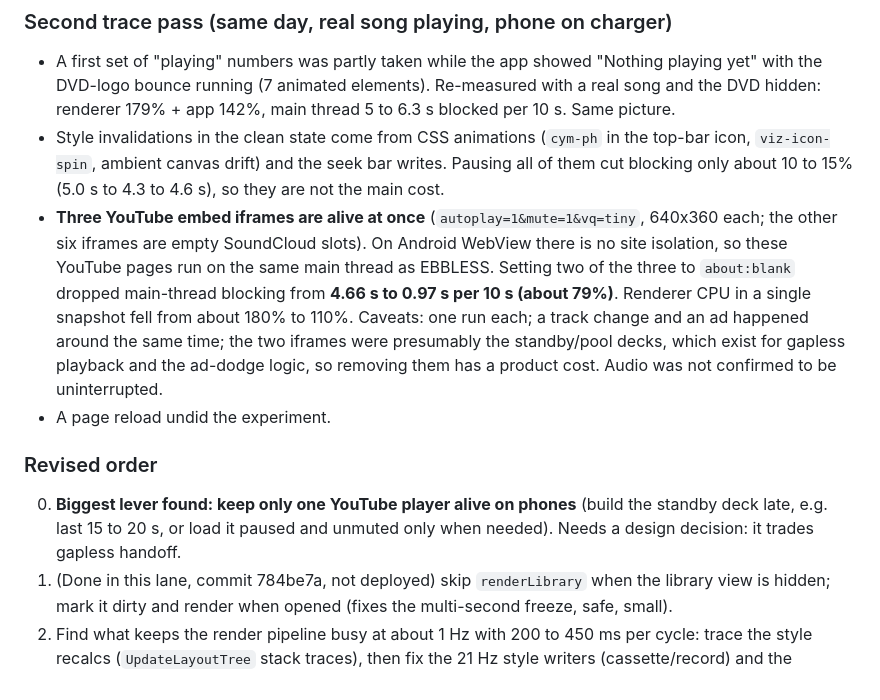
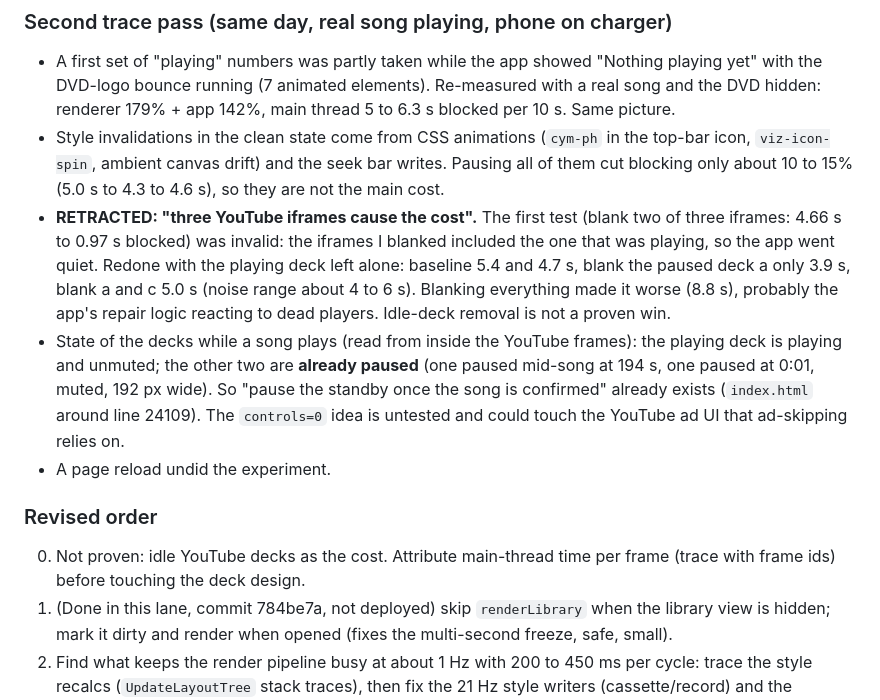
Before and after one commit to MalGriot/EBBLESS, a Markdown page: docs/MOBILE-PERF-AUDIT.md, the part around the change. GitHub-like rendering.

Commit message:
Perf audit: retract invalid iframe finding, record deck state (#635)
Co-Authored-By: Claude Sonnet 5.5 <noreply@anthropic.com>

```diff
--- a/docs/MOBILE-PERF-AUDIT.md
+++ b/docs/MOBILE-PERF-AUDIT.md
@@ -149,23 +149,25 @@ measured: the phone was charging.
   in the top-bar icon, `viz-icon-spin`, ambient canvas drift) and the seek bar
   writes. Pausing all of them cut blocking only about 10 to 15% (5.0 s to 4.3
   to 4.6 s), so they are not the main cost.
-- **Three YouTube embed iframes are alive at once** (`autoplay=1&mute=1&vq=tiny`,
-  640x360 each; the other six iframes are empty SoundCloud slots). On Android
-  WebView there is no site isolation, so these YouTube pages run on the same
-  main thread as EBBLESS. Setting two of the three to `about:blank` dropped
-  main-thread blocking from **4.66 s to 0.97 s per 10 s (about 79%)**.
-  Renderer CPU in a single snapshot fell from about 180% to 110%.
-  Caveats: one run each; a track change and an ad happened around the same
-  time; the two iframes were presumably the standby/pool decks, which exist
-  for gapless playback and the ad-dodge logic, so removing them has a product
-  cost. Audio was not confirmed to be uninterrupted.
+- **RETRACTED: "three YouTube iframes cause the cost".** The first test
+  (blank two of three iframes: 4.66 s to 0.97 s blocked) was invalid: the
+  iframes I blanked included the one that was playing, so the app went quiet.
+  Redone with the playing deck left alone: baseline 5.4 and 4.7 s, blank the
+  paused deck a only 3.9 s, blank a and c 5.0 s (noise range about 4 to 6 s).
+  Blanking everything made it worse (8.8 s), probably the app's repair logic
+  reacting to dead players. Idle-deck removal is not a proven win.
+- State of the decks while a song plays (read from inside the YouTube frames):
+  the playing deck is playing and unmuted; the other two are **already paused**
+  (one paused mid-song at 194 s, one paused at 0:01, muted, 192 px wide). So
+  "pause the standby once the song is confirmed" already exists
+  (`index.html` around line 24109). The `controls=0` idea is untested and
+  could touch the YouTube ad UI that ad-skipping relies on.
 - A page reload undid the experiment.
 
 ### Revised order
 
-0. **Biggest lever found: keep only one YouTube player alive on phones** (build
-   the standby deck late, e.g. last 15 to 20 s, or load it paused and unmuted
-   only when needed). Needs a design decision: it trades gapless handoff.
+0. Not proven: idle YouTube decks as the cost. Attribute main-thread time per
+   frame (trace with frame ids) before touching the deck design.
 1. (Done in this lane, commit 784be7a, not deployed) skip `renderLibrary` when the library view is hidden; mark it dirty and
    render when opened (fixes the multi-second freeze, safe, small).
 2. Find what keeps the render pipeline busy at about 1 Hz with 200 to 450 ms
```
